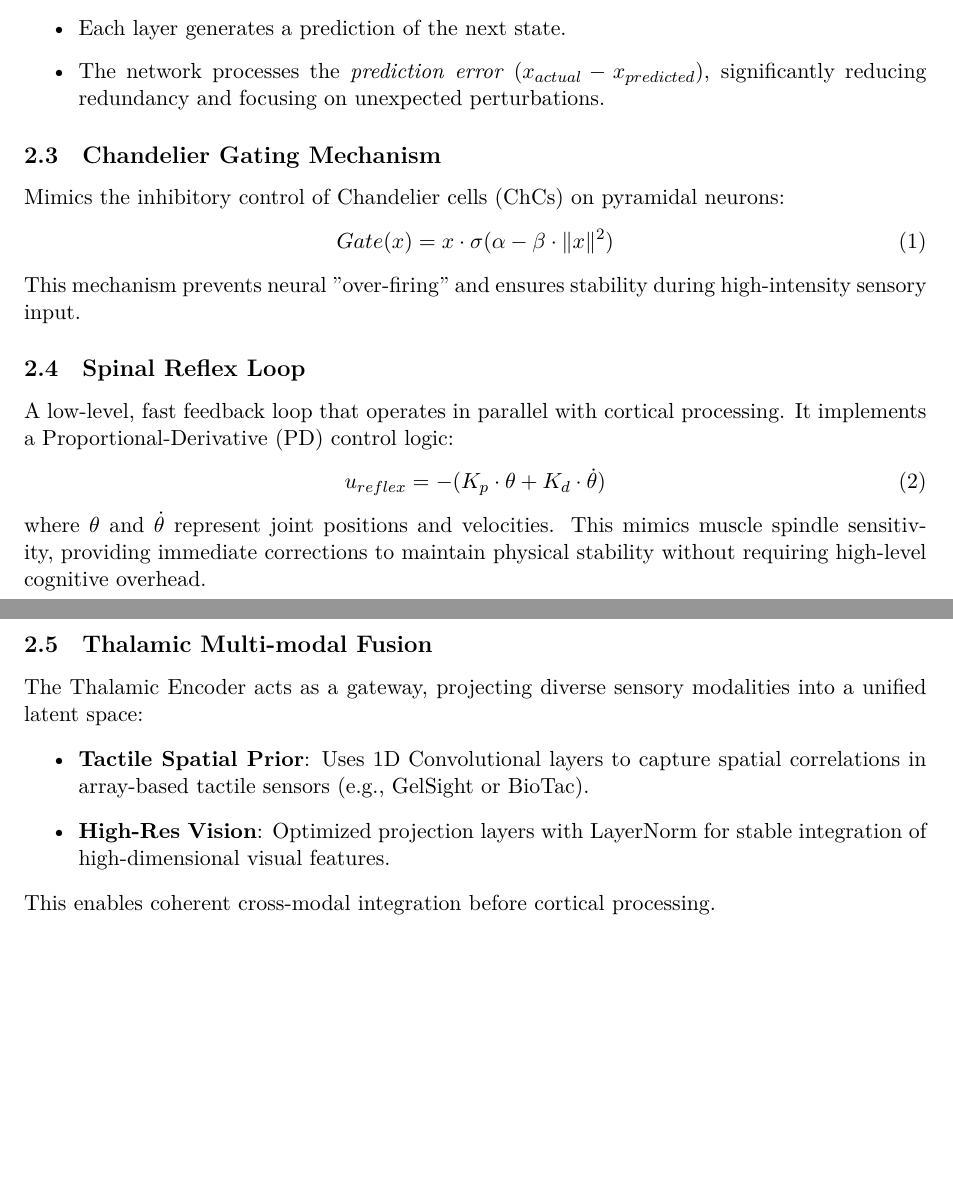
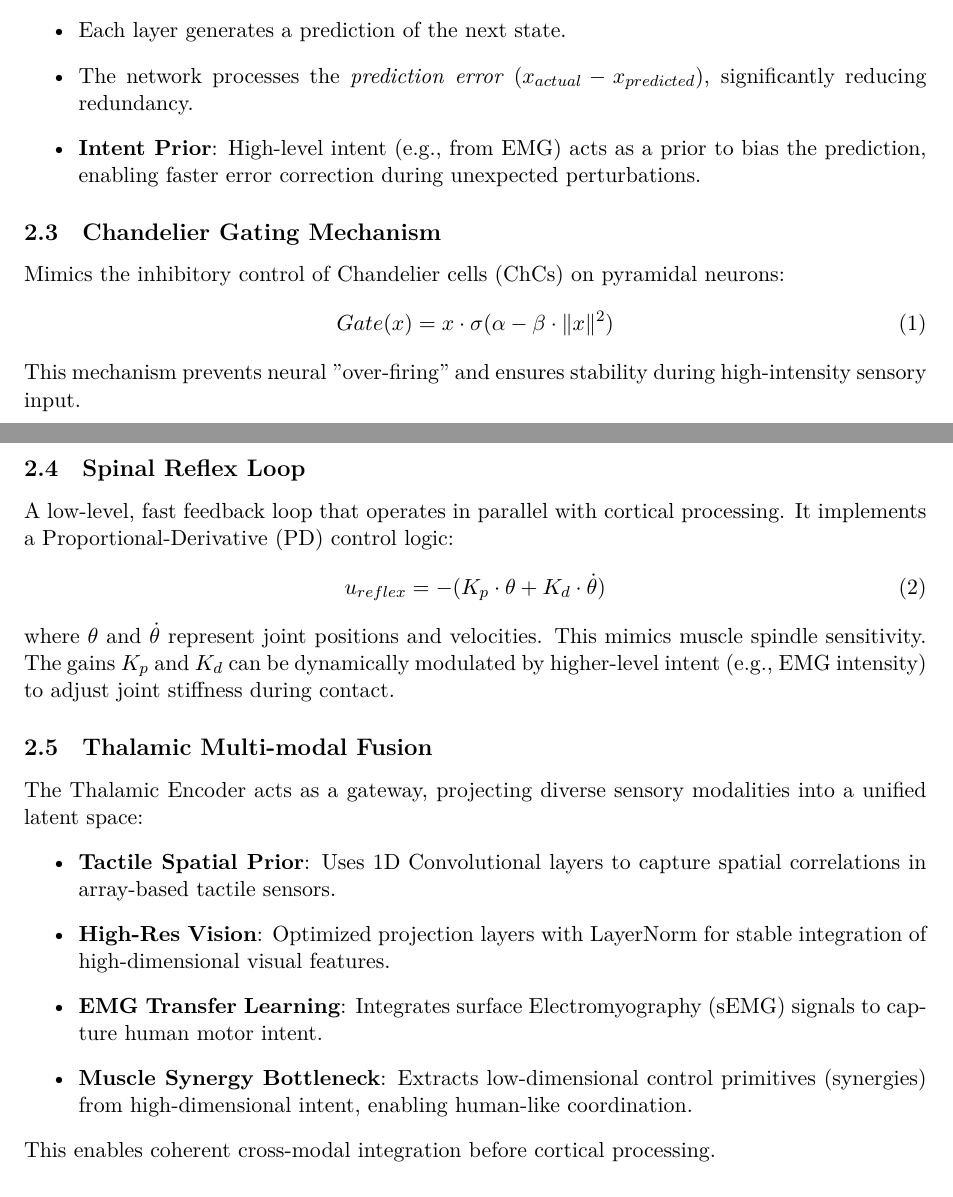
Before and after one commit to Tinnci/neuro-int-mamba, a LaTeX document (docs/architecture.tex): two parts of pages 1 and 2 of 2, joined at a grey line, cut so that both start at the same text, the shorter picture padded with empty space. Compiled offline with XeLaTeX.

Commit message:
docs: update architecture.tex with EMG transfer learning and synergy bottleneck details

```diff
--- a/docs/architecture.tex
+++ b/docs/architecture.tex
@@ -30,7 +30,8 @@ The architecture implements parallel processing streams with different discretiz
 Inspired by the brain's ability to predict sensory consequences of motor commands:
 \begin{itemize}
     \item Each layer generates a prediction of the next state.
-    \item The network processes the \textit{prediction error} ($x_{actual} - x_{predicted}$), significantly reducing redundancy and focusing on unexpected perturbations.
+    \item The network processes the \textit{prediction error} ($x_{actual} - x_{predicted}$), significantly reducing redundancy.
+    \item \textbf{Intent Prior}: High-level intent (e.g., from EMG) acts as a prior to bias the prediction, enabling faster error correction during unexpected perturbations.
 \end{itemize}
 
 \subsection{Chandelier Gating Mechanism}
@@ -45,13 +46,15 @@ A low-level, fast feedback loop that operates in parallel with cortical processi
 \begin{equation}
     u_{reflex} = -(K_p \cdot \theta + K_d \cdot \dot{\theta})
 \end{equation}
-where $\theta$ and $\dot{\theta}$ represent joint positions and velocities. This mimics muscle spindle sensitivity, providing immediate corrections to maintain physical stability without requiring high-level cognitive overhead.
+where $\theta$ and $\dot{\theta}$ represent joint positions and velocities. This mimics muscle spindle sensitivity. The gains $K_p$ and $K_d$ can be dynamically modulated by higher-level intent (e.g., EMG intensity) to adjust joint stiffness during contact.
 
 \subsection{Thalamic Multi-modal Fusion}
 The Thalamic Encoder acts as a gateway, projecting diverse sensory modalities into a unified latent space:
 \begin{itemize}
-    \item \textbf{Tactile Spatial Prior}: Uses 1D Convolutional layers to capture spatial correlations in array-based tactile sensors (e.g., GelSight or BioTac).
+    \item \textbf{Tactile Spatial Prior}: Uses 1D Convolutional layers to capture spatial correlations in array-based tactile sensors.
     \item \textbf{High-Res Vision}: Optimized projection layers with LayerNorm for stable integration of high-dimensional visual features.
+    \item \textbf{EMG Transfer Learning}: Integrates surface Electromyography (sEMG) signals to capture human motor intent.
+    \item \textbf{Muscle Synergy Bottleneck}: Extracts low-dimensional control primitives (synergies) from high-dimensional intent, enabling human-like coordination.
 \end{itemize}
 This enables coherent cross-modal integration before cortical processing.
 
```
Also changed, not shown: architecture.pdf (added).
